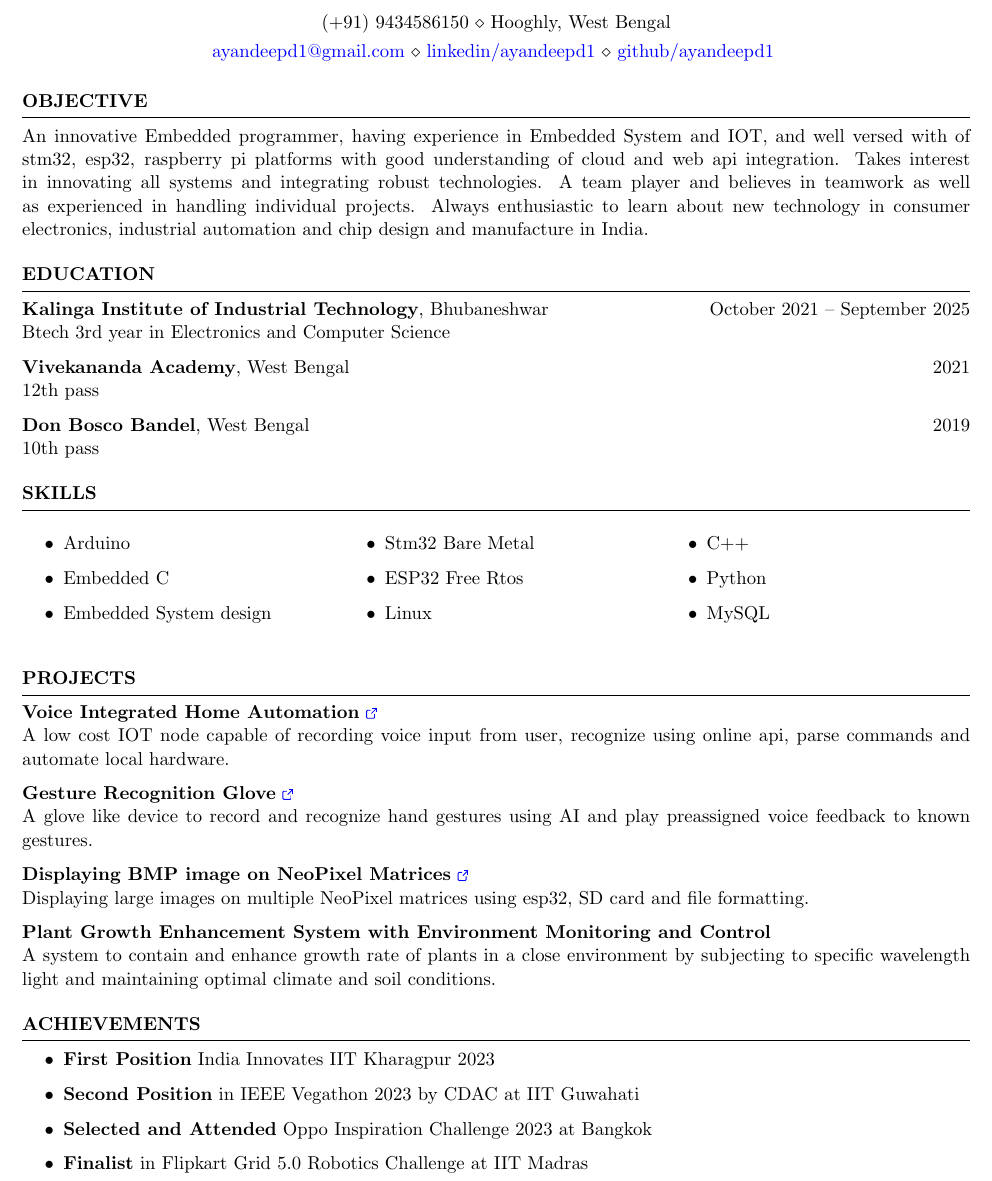
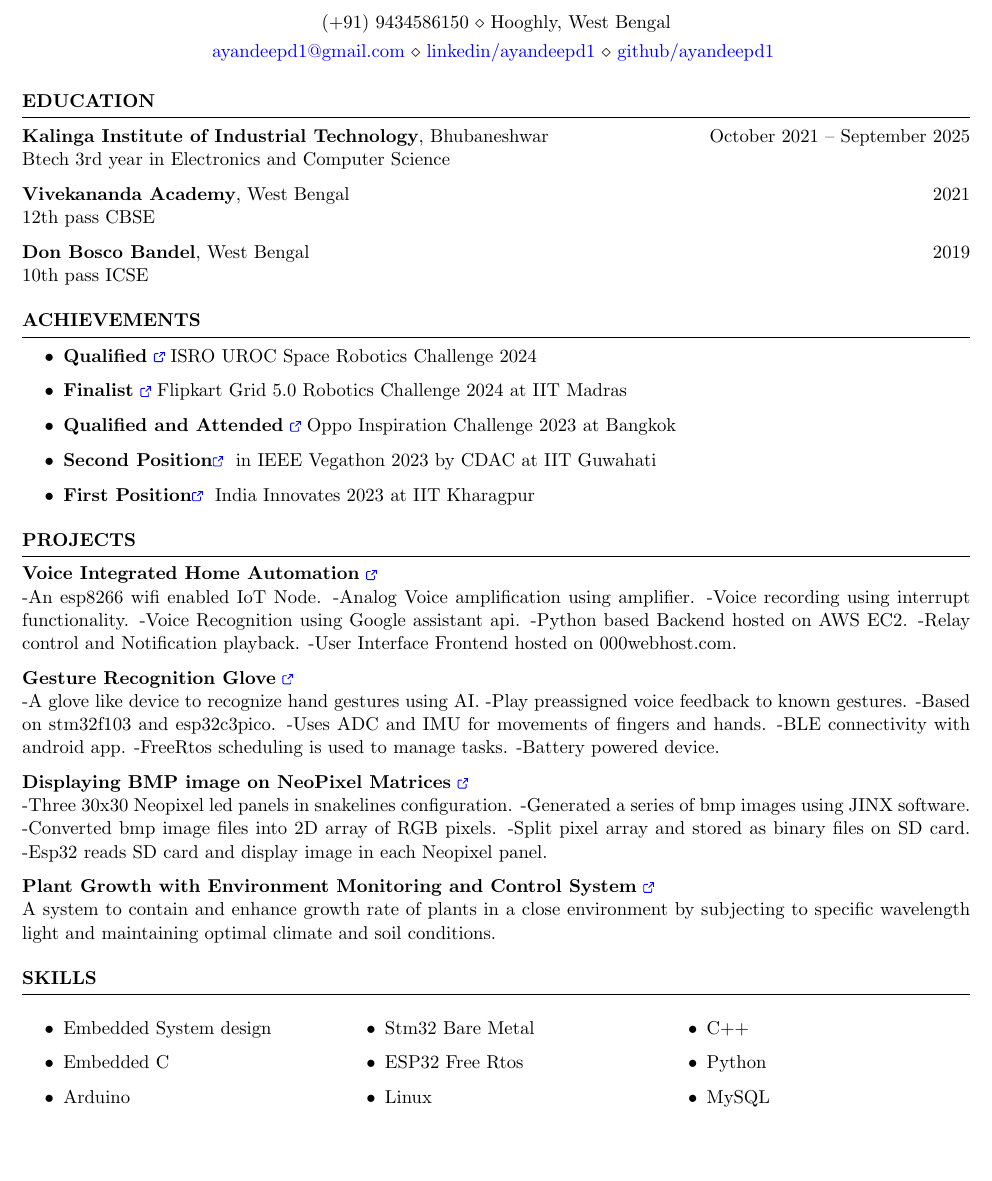
Before and after one commit to ayandeepd1/ayandeepd1.github.io, a LaTeX CV (cv.tex): part of the page, cut so that both start at the same text, the shorter picture padded with empty space. Compiled offline with pdfLaTeX.

Commit message:
Update cv.tex

```diff
--- a/cv.tex
+++ b/cv.tex
@@ -40,16 +40,17 @@
 %----------------------------------------------------------------------------------------
 %	OBJECTIVE
 %----------------------------------------------------------------------------------------
+%
 
-\begin{rSection}{OBJECTIVE}
+%\begin{rSection}{OBJECTIVE}
 
-{An innovative Embedded programmer, having experience in Embedded System and IOT, and well versed with of  stm32,  esp32,  raspberry pi platforms with good understanding of cloud and web api integration. Takes  interest   in  innovating   all   systems   and   integrating   robust technologies. A  team   player  and  believes  in  teamwork  as  well  as experienced in handling individual projects. Always enthusiastic to learn about new technology in consumer electronics, industrial automation and  chip design and manufacture in India.}
+%{An innovative developer, interested in Embedded System, IOT, and Robotics and having moderate understanding of cloud and web api integration. Takes  interest in innovating systems and integrating robust technologies. A team player and enthusiastic to learn about new technology in consumer electronics, industrial automation and chip design and manufacture in India.}
 
 %random text
 %---------PCB design
 
 
-\end{rSection}
+%\end{rSection}
 %----------------------------------------------------------------------------------------
 %	EDUCATION SECTION
 %----------------------------------------------------------------------------------------
@@ -59,9 +60,9 @@
 {\bf Kalinga Institute of Industrial Technology}, Bhubaneshwar  \hfill {October 2021 – September 2025}\\
 Btech 3rd year in Electronics and Computer Science
 
-{\bf Vivekananda Academy}, West Bengal   \hfill {2021} \\ 12th pass
+{\bf Vivekananda Academy}, West Bengal   \hfill {2021} \\ 12th pass CBSE
 
-{\bf Don Bosco Bandel}, West Bengal  \hfill {2019}\\10th pass
+{\bf Don Bosco Bandel}, West Bengal  \hfill {2019}\\10th pass ICSE
 
 
 \end{rSection}
@@ -69,12 +70,59 @@ Btech 3rd year in Electronics and Computer Science
 %----------------------------------------------------------------------------------------
 % TECHINICAL STRENGTHS
 %----------------------------------------------------------------------------------------
+
+\begin{rSection}{Achievements}
+\begin{itemize}
+    \item	\textbf{Qualified} {\href{https://drive.google.com/file/d/19b68QH18MYZ5I7WiuYsy_8Nba_L_EQp0/view?usp=sharing}{\ExternalLink}ISRO UROC Space Robotics Challenge 2024}
+    \item	\textbf{Finalist} {\href{https://drive.google.com/file/d/1W6QaTl4ACOmYrGS4B4s7wk6i5bp0PqeC/view?usp=sharing}{\ExternalLink}Flipkart Grid 5.0 Robotics Challenge 2024 at IIT Madras}
+    \item 	\textbf{Qualified and Attended} {\href{https://drive.google.com/file/d/1W2yoG2iqVNsBk0JT7XLYXPjSYqRyBf_P/view?usp=sharing}{\ExternalLink}Oppo Inspiration Challenge 2023 at Bangkok}
+    \item	\textbf{Second Position}{\href{https://drive.google.com/file/d/1m1xp8iycSMY3Qm0ifF1HrywmXu0pscT0/view?usp=drive_link}{\ExternalLink} in IEEE Vegathon 2023 by CDAC at IIT Guwahati}
+    \item 	\textbf{First Position}{\href{https://drive.google.com/file/d/1Uw5ZY3Zb5v_DlN1RiNWilV_b84GE2wOb/view?usp=sharing}{\ExternalLink} India Innovates 2023 at IIT Kharagpur}
+
+\end{itemize}
+\end{rSection}
+
+\begin{rSection}{PROJECTS}
+\vspace{-1.25em}
+\item \textbf{Voice Integrated Home Automation} {\href{https://github.com/ayandeepd1/iot_esp_automation}{\ExternalLink} \\
+-An esp8266 wifi enabled IoT Node.
+-Analog Voice amplification using amplifier.
+-Voice recording using interrupt functionality.
+-Voice Recognition using Google assistant api.
+-Python based Backend hosted on AWS EC2.
+-Relay control and Notification playback.
+-User Interface Frontend hosted on 000webhost.com.
+}
+
+\item \textbf{Gesture Recognition Glove} {\href{https://drive.google.com/file/d/1x3BAbsTNXpl_hvw0puoTsikSn7FdMiW4/view}{\ExternalLink}\\
+-A glove like device to recognize hand gestures using AI.
+-Play preassigned voice feedback to known gestures.
+-Based on stm32f103 and esp32c3pico.
+-Uses ADC and IMU for movements of fingers and hands.
+-BLE connectivity with android app.
+-FreeRtos scheduling is used to manage tasks.
+-Battery powered device.
+}
+
+\item \textbf{Displaying BMP image on NeoPixel Matrices} {\href{https://github.com/ayandeepd1/image_mapping_on_neopixel_matrix}{\ExternalLink}\\
+-Three 30x30 Neopixel led panels in snakelines configuration.
+-Generated a series of bmp images using JINX software.
+-Converted bmp image files into 2D array of RGB pixels.
+-Split pixel array and stored as binary files on SD card.
+-Esp32 reads SD card and display image in each Neopixel panel. }
+
+\item \textbf{Plant Growth with Environment Monitoring and Control System} {\href{https://github.com/ayandeepd1/IllumiFarmer}{\ExternalLink} \\
+A system to contain and enhance growth rate of plants in a close environment by subjecting to specific wavelength light and maintaining  optimal climate and soil conditions.
+}
+\end{rSection}
+
+
 \begin{rSection}{SKILLS}
     \begin{multicols}{3}
     \begin{itemize}
+        \item Embedded System design
+        \item Embedded C
         \item Arduino
-        \item Embedded C
-        \item Embedded System design
         \item Stm32 Bare Metal
         \item ESP32 Free Rtos
         \item Linux
@@ -85,21 +133,6 @@ Btech 3rd year in Electronics and Computer Science
     \end{multicols}
 \end{rSection}
 
-\begin{rSection}{PROJECTS}
-\vspace{-1.25em}
-\item \textbf{Voice Integrated Home Automation} {\href{https://drive.google.com/file/d/1j6PbOYbAX5SdgxrCwY8B25x5kSHbHblw/view}{\ExternalLink} \\
-A low cost IOT node capable of recording voice input from user, recognize using online api, parse commands and automate local hardware.  }
-
-\item \textbf{Gesture Recognition Glove} {\href{https://drive.google.com/file/d/1x3BAbsTNXpl_hvw0puoTsikSn7FdMiW4/view}{\ExternalLink}\\
-A glove like device to record and recognize hand gestures using AI and play preassigned voice feedback to known gestures.}
-
-\item \textbf{Displaying BMP image on NeoPixel Matrices} {\href{https://github.com/ayandeepd1/image_mapping_on_neopixel_matrix}{\ExternalLink}\\
-Displaying large images on multiple NeoPixel matrices using esp32, SD card and file formatting.}
-
-\item \textbf{Plant Growth Enhancement System with Environment Monitoring and Control} { \\
-A system to contain and enhance growth rate of plants in a close environment by subjecting to specific wavelength light and maintaining  optimal climate and soil conditions.}
-
-\end{rSection}
 %--------------------------------------------------`--------------------------------------
 %\begin{rSection}{Extra-Curricular Activities}
 %\begin{itemize}
@@ -110,13 +143,5 @@ A system to contain and enhance growth rate of plants in a close environment by
 %\end{rSection}
 
 %----------------------------------------------------------------------------------------
-\begin{rSection}{Achievements}
-\begin{itemize}
-    \item 	\textbf{First Position} India Innovates IIT Kharagpur 2023
-    \item	\textbf{Second Position} in IEEE Vegathon 2023 by CDAC at IIT Guwahati
-    \item 	\textbf{Selected and Attended} Oppo Inspiration Challenge 2023 at Bangkok
-    \item	\textbf{Finalist} in Flipkart Grid 5.0 Robotics Challenge at IIT Madras
-\end{itemize}
-\end{rSection}
 
 \end{document}
```
